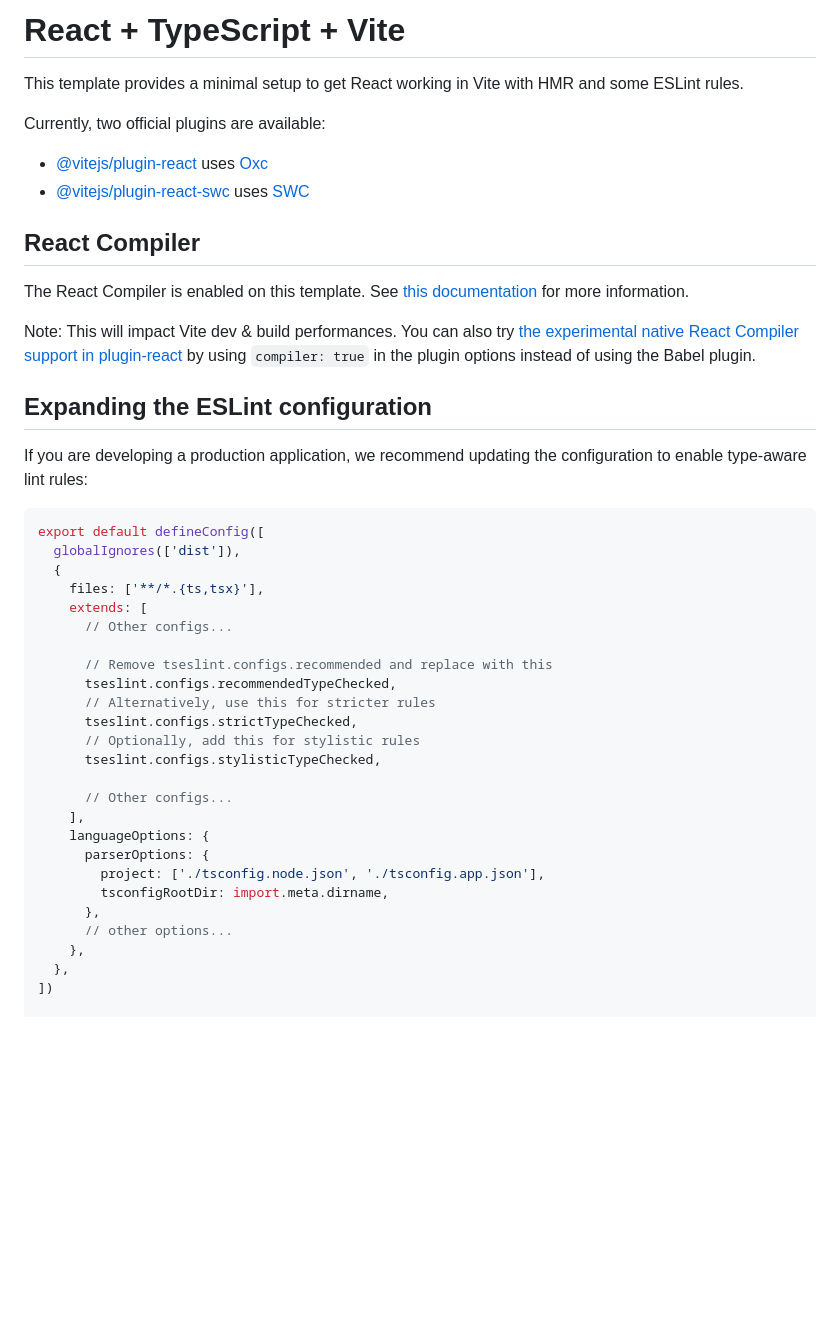
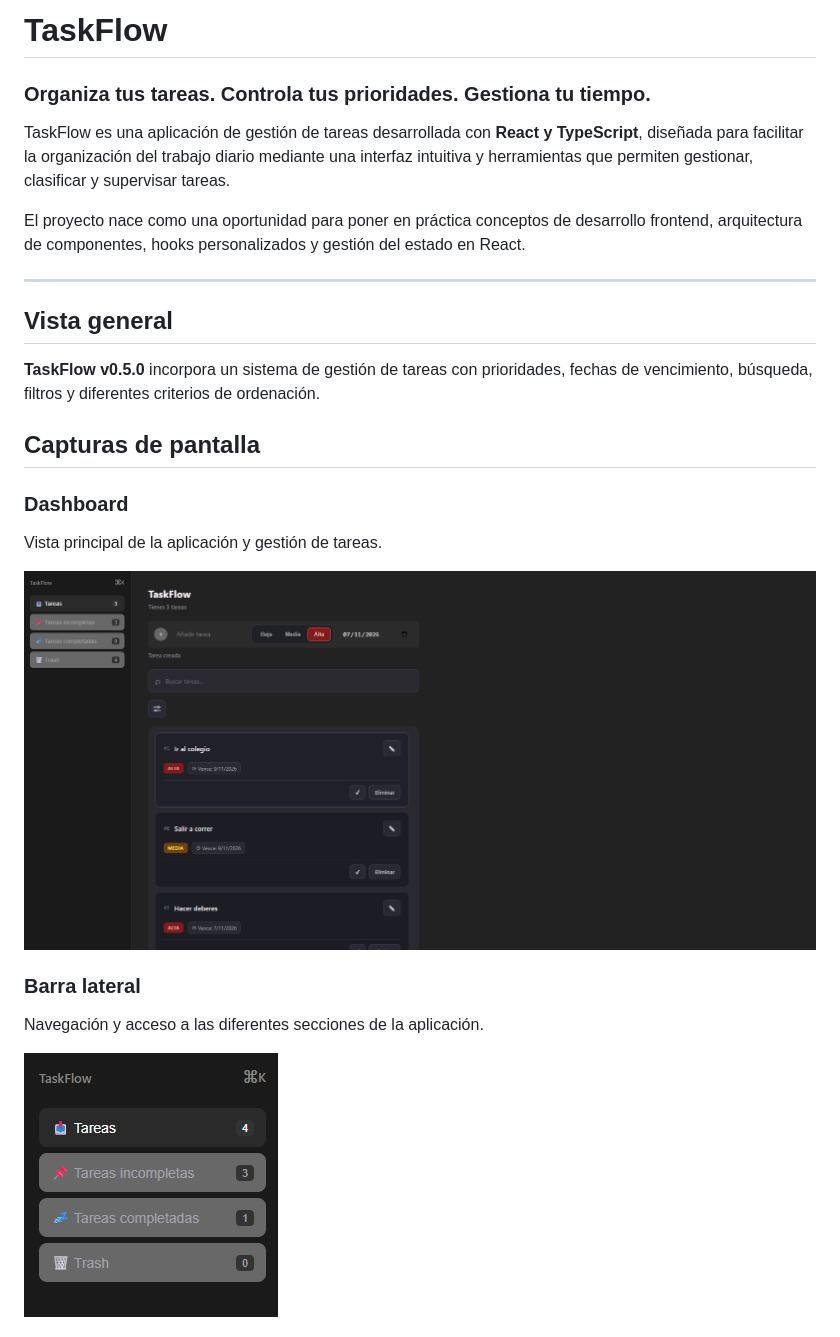
Before and after one commit to DavidAguileraDev/TaskFlow, a Markdown page: README.md, the part around one of its changes. Drawn GitHub-style; pictures changed too: docs/screenshots/AsideBar.png (added), docs/screenshots/Dashboard.png (added); blank space fills up the shorter version.

Commit message:
Push Readme.md

````diff
--- a/README.md
+++ b/README.md
@@ -1,47 +1,26 @@
-# React + TypeScript + Vite
+# TaskFlow
 
-This template provides a minimal setup to get React working in Vite with HMR and some ESLint rules.
+### Organiza tus tareas. Controla tus prioridades. Gestiona tu tiempo.
 
-Currently, two official plugins are available:
+TaskFlow es una aplicación de gestión de tareas desarrollada con **React y TypeScript**, diseñada para facilitar la organización del trabajo diario mediante una interfaz intuitiva y herramientas que permiten gestionar, clasificar y supervisar tareas.
 
-- [@vitejs/plugin-react](https://github.com/vitejs/vite-plugin-react/blob/main/packages/plugin-react) uses [Oxc](https://oxc.rs)
-- [@vitejs/plugin-react-swc](https://github.com/vitejs/vite-plugin-react/blob/main/packages/plugin-react-swc) uses [SWC](https://swc.rs/)
+El proyecto nace como una oportunidad para poner en práctica conceptos de desarrollo frontend, arquitectura de componentes, hooks personalizados y gestión del estado en React.
 
-## React Compiler
+---
 
-The React Compiler is enabled on this template. See [this documentation](https://react.dev/learn/react-compiler) for more information.
+## Vista general
 
-Note: This will impact Vite dev & build performances.
-You can also try [the experimental native React Compiler support in plugin-react](https://github.com/vitejs/vite-plugin-react/blob/main/packages/plugin-react/README.md#rust-react-compiler) by using `compiler: true` in the plugin options instead of using the Babel plugin.
+**TaskFlow v0.5.0** incorpora un sistema de gestión de tareas con prioridades, fechas de vencimiento, búsqueda, filtros y diferentes criterios de ordenación.
 
-## Expanding the ESLint configuration
+## Capturas de pantalla
 
-If you are developing a production application, we recommend updating the configuration to enable type-aware lint rules:
+### Dashboard
+Vista principal de la aplicación y gestión de tareas.
 
-```js
-export default defineConfig([
-  globalIgnores(['dist']),
-  {
-    files: ['**/*.{ts,tsx}'],
-    extends: [
-      // Other configs...
+![Dashboard de TaskFlow](docs/screenshots/Dashboard.png)
 
-      // Remove tseslint.configs.recommended and replace with this
-      tseslint.configs.recommendedTypeChecked,
-      // Alternatively, use this for stricter rules
-      tseslint.configs.strictTypeChecked,
-      // Optionally, add this for stylistic rules
-      tseslint.configs.stylisticTypeChecked,
+### Barra lateral
+Navegación y acceso a las diferentes secciones de la aplicación.
 
-      // Other configs...
-    ],
-    languageOptions: {
-      parserOptions: {
-        project: ['./tsconfig.node.json', './tsconfig.app.json'],
-        tsconfigRootDir: import.meta.dirname,
-      },
-      // other options...
-    },
-  },
-])
+![AsideBar de TaskFlow](docs/screenshots/AsideBar.png)
 
````
Also changed, not shown: other parts of README.md (+110 -25 lines), docs/screenshots/Filters.png (added).
